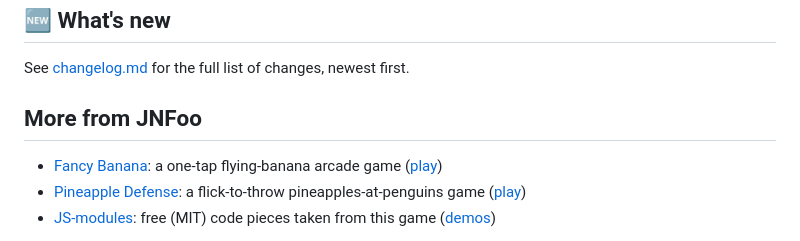
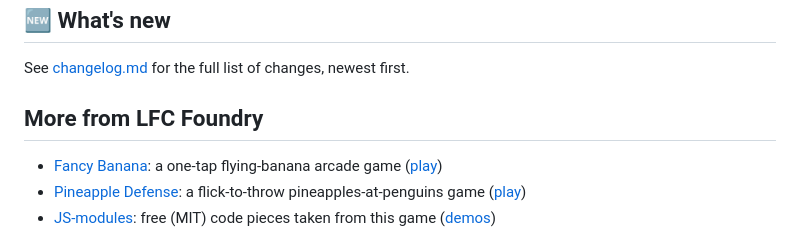
Before and after one commit to JNFoo/apple-press, a Markdown page: README.md, the part around the change. Rendered like a GitHub page.

Commit message:
README: rename the link block to More from LFC Foundry
Co-Authored-By: Claude Sonnet 5.5 <noreply@anthropic.com>

```diff
--- a/README.md
+++ b/README.md
@@ -69,7 +69,7 @@ Please tell JNFoo what you find: anything confusing, anything too hard or too sl
 
 See [changelog.md](changelog.md) for the full list of changes, newest first.
 
-## More from JNFoo
+## More from LFC Foundry
 
 - [Fancy Banana](https://github.com/JNFoo/fancy-banana): a one-tap flying-banana arcade game ([play](https://jnfoo.github.io/fancy-banana/))
 - [Pineapple Defense](https://github.com/JNFoo/pineapple-defense): a flick-to-throw pineapples-at-penguins game ([play](https://jnfoo.github.io/pineapple-defense/))
```
